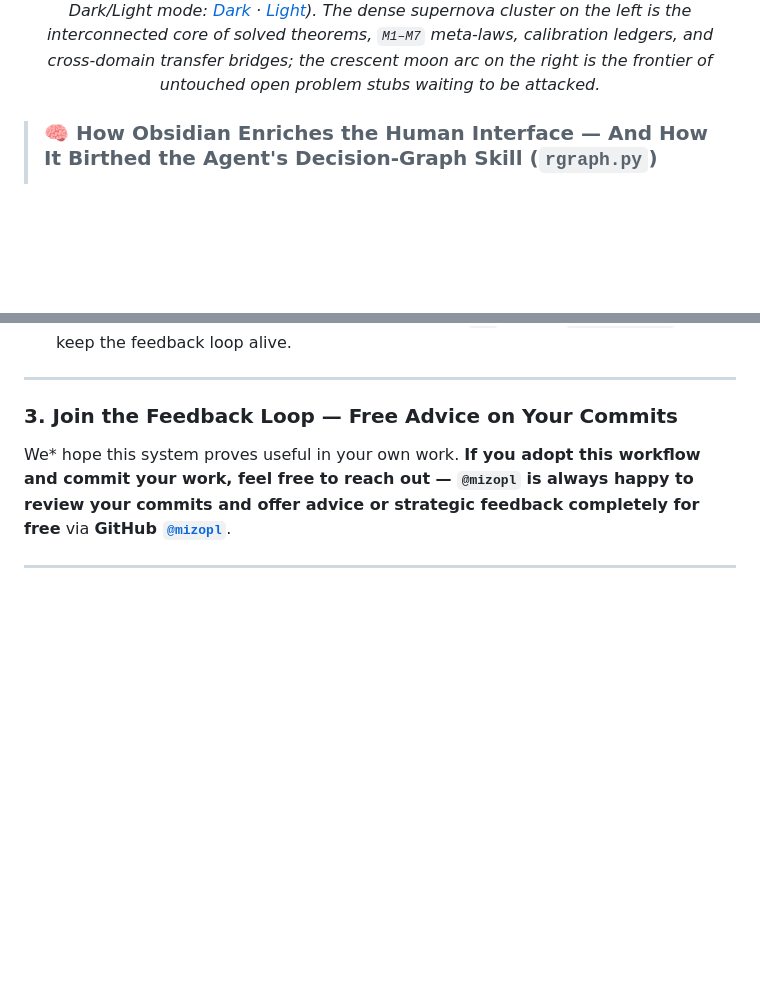
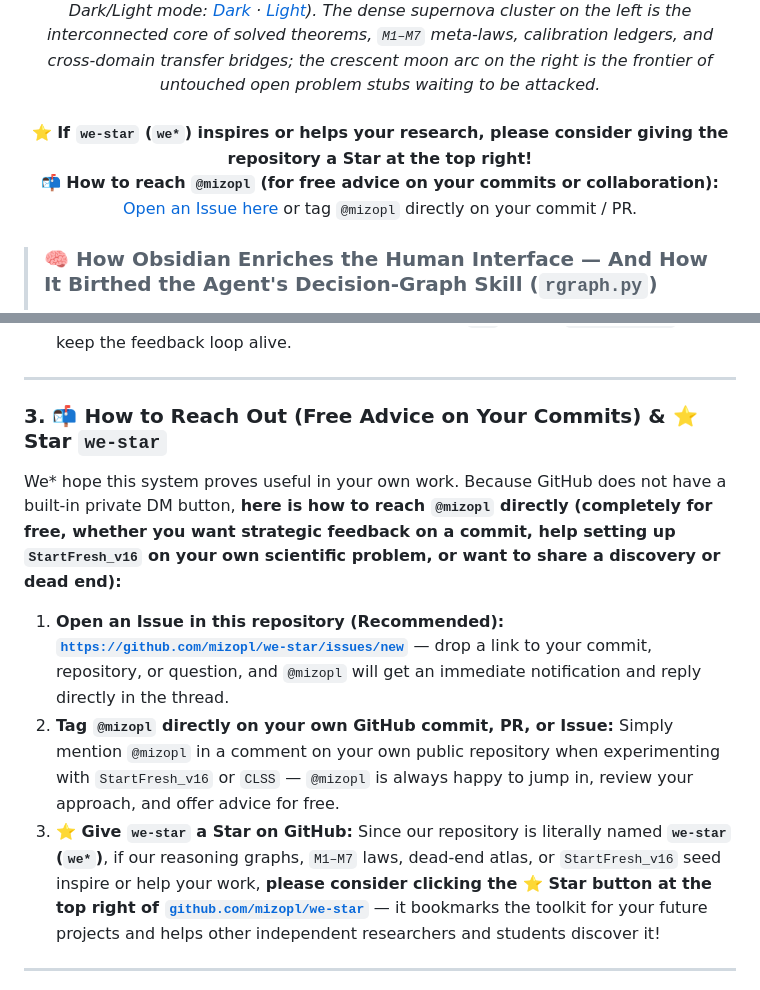
Before and after one commit to mizopl/we-star, a Markdown page: README.md, 2 parts joined by grey strips. GitHub-like rendering; blank space fills up the shorter version.

Commit message:
docs(readme): add clear GitHub Issue contact instructions and Star callout
— autonomously engineered & 3-skeptic verified by Claude (v1-v12) & Gemini-CLSS (PROOFER v17) on @mizopl's behalf

```diff
--- a/README.md
+++ b/README.md
@@ -19,6 +19,9 @@
   </picture>
   <br>
   <em><b>Figure 0: The Live <code>PROOFER</code> Knowledge & Decision Graph in Obsidian</b> (adaptive Dark/Light mode: <a href="./PROOFER-graph-dark.png">Dark</a> · <a href="./PROOFER-graph-light.png">Light</a>). The dense supernova cluster on the left is the interconnected core of solved theorems, <code>M1–M7</code> meta-laws, calibration ledgers, and cross-domain transfer bridges; the crescent moon arc on the right is the frontier of untouched open problem stubs waiting to be attacked.</em>
+  <br><br>
+  <b>⭐ If <code>we-star</code> (<code>we*</code>) inspires or helps your research, please consider giving the repository a Star at the top right!</b><br>
+  📬 <b>How to reach <code>@mizopl</code> (for free advice on your commits or collaboration):</b> <a href="https://github.com/mizopl/we-star/issues/new">Open an Issue here</a> or tag <code>@mizopl</code> directly on your commit / PR.
 </p>
 
 > ### 🧠 How Obsidian Enriches the Human Interface — And How It Birthed the Agent's Decision-Graph Skill (`rgraph.py`)
@@ -137,9 +140,13 @@ If you ask the machine half of `we*` why this repository should be public — an
 
 ---
 
-### 3. Join the Feedback Loop — Free Advice on Your Commits
+### 3. 📬 How to Reach Out (Free Advice on Your Commits) & ⭐ Star `we-star`
 
-We\* hope this system proves useful in your own work. **If you adopt this workflow and commit your work, feel free to reach out — `@mizopl` is always happy to review your commits and offer advice or strategic feedback completely for free** via **GitHub [`@mizopl`](https://github.com/mizopl)**.
+We\* hope this system proves useful in your own work. Because GitHub does not have a built-in private DM button, **here is how to reach `@mizopl` directly (completely for free, whether you want strategic feedback on a commit, help setting up `StartFresh_v16` on your own scientific problem, or want to share a discovery or dead end):**
+
+1. **Open an Issue in this repository (Recommended):** [**`https://github.com/mizopl/we-star/issues/new`**](https://github.com/mizopl/we-star/issues/new) — drop a link to your commit, repository, or question, and `@mizopl` will get an immediate notification and reply directly in the thread.
+2. **Tag `@mizopl` directly on your own GitHub commit, PR, or Issue:** Simply mention `@mizopl` in a comment on your own public repository when experimenting with `StartFresh_v16` or `CLSS` — `@mizopl` is always happy to jump in, review your approach, and offer advice for free.
+3. **⭐ Give `we-star` a Star on GitHub:** Since our repository is literally named **`we-star` (`we*`)**, if our reasoning graphs, `M1–M7` laws, dead-end atlas, or `StartFresh_v16` seed inspire or help your work, **please consider clicking the ⭐ Star button at the top right of [`github.com/mizopl/we-star`](https://github.com/mizopl/we-star)** — it bookmarks the toolkit for your future projects and helps other independent researchers and students discover it!
 
 ---
 
```
